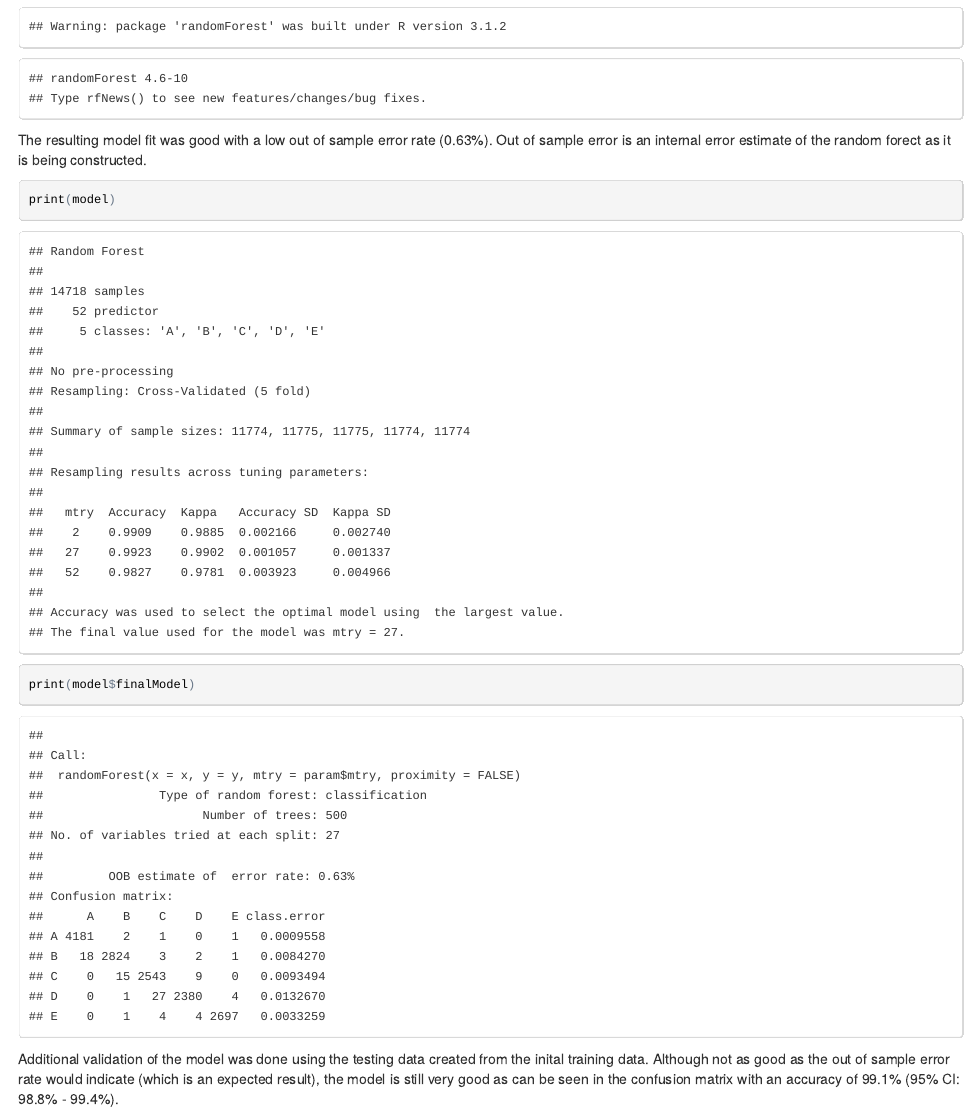
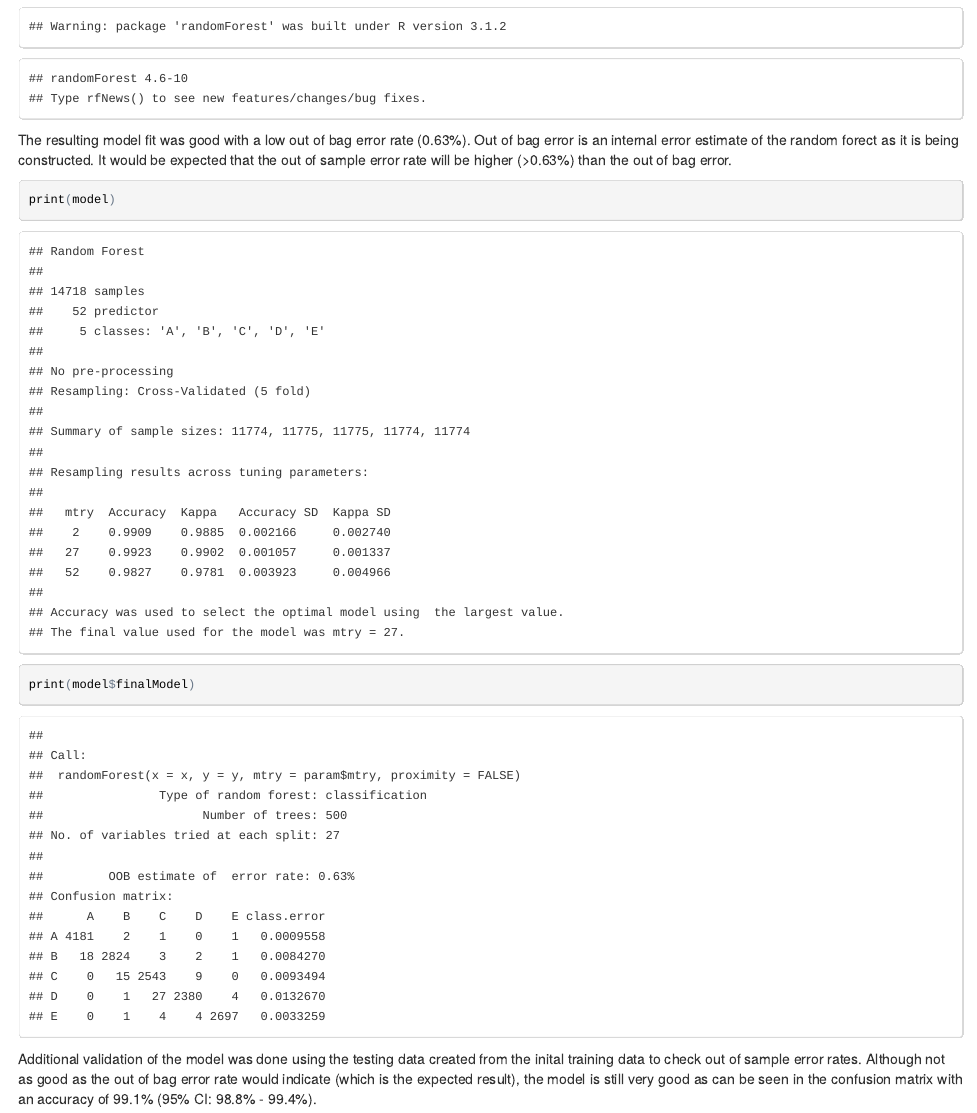
Before and after one commit to sblas/PML_CourseProject, an R Markdown document (Project.Rmd): the page in a window 1100 px wide, from 2360 px down. The pictures show the output file Project.html that the author committed with the source, opened offline.

Commit message:
updated .Rmd and .html files

````diff
--- a/Project.Rmd
+++ b/Project.Rmd
@@ -81,7 +81,7 @@ model <- train(classe~. , data=training, method="rf",prox=FALSE, trControl=train
 
 ```
 
-The resulting model fit was good with a low out of sample error rate (0.63%).  Out of sample error is an internal error estimate of the random forect as it is being constructed.
+The resulting model fit was good with a low out of bag error rate (0.63%).  Out of bag error is an internal error estimate of the random forect as it is being constructed.  It would be expected that the out of sample error rate will be higher (>0.63%) than the out of bag error.
 
 ```{r modelresults, echo=TRUE}
 
@@ -90,7 +90,7 @@ print(model$finalModel)
 
 ```
 
-Additional validation of the model was done using the testing data created from the inital training data.  Although not as good as the out of sample error rate would indicate (which is an expected result), the model is still very good as can be seen in the confusion matrix with an accuracy of 99.1% (95% CI: 98.8% - 99.4%).
+Additional validation of the model was done using the testing data created from the inital training data to check out of sample error rates.  Although not as good as the out of bag error rate would indicate (which is the expected result), the model is still very good as can be seen in the confusion matrix with an accuracy of 99.1% (95% CI: 98.8% - 99.4%).
 
 ```{r modelpredict, echo=TRUE}
 
````
Also changed, not shown: Project.html.
